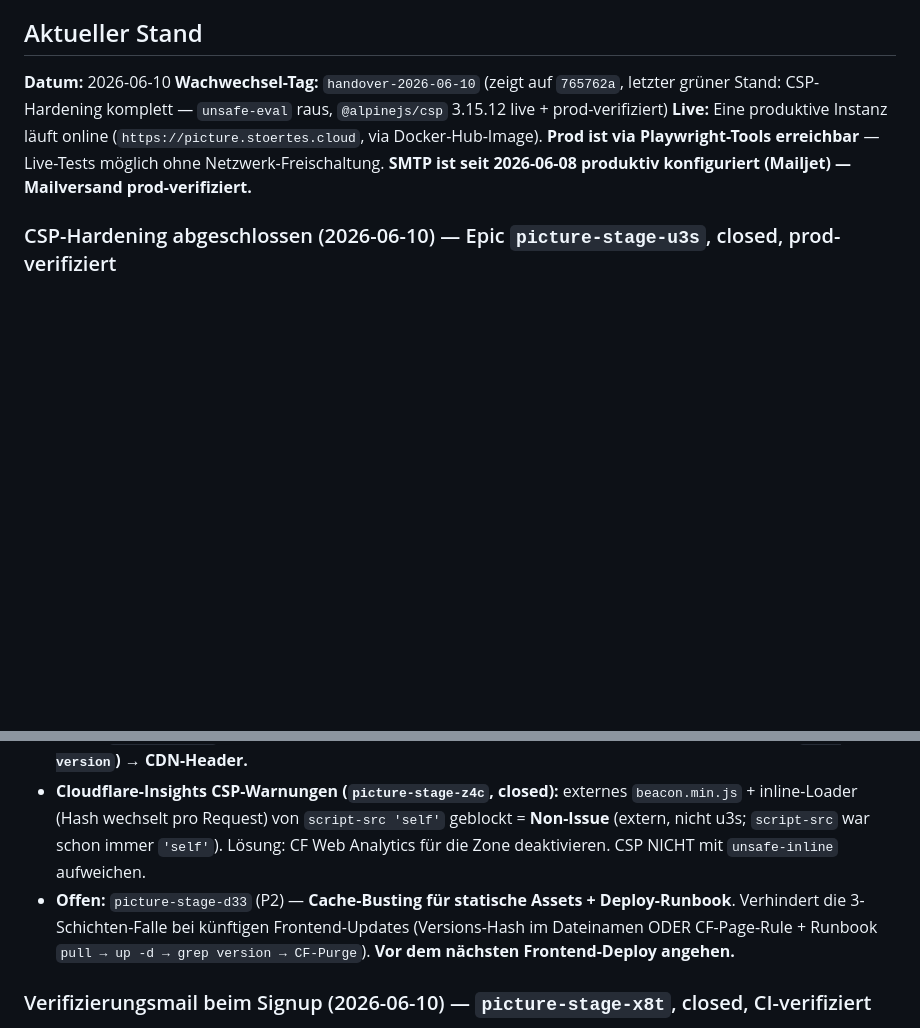
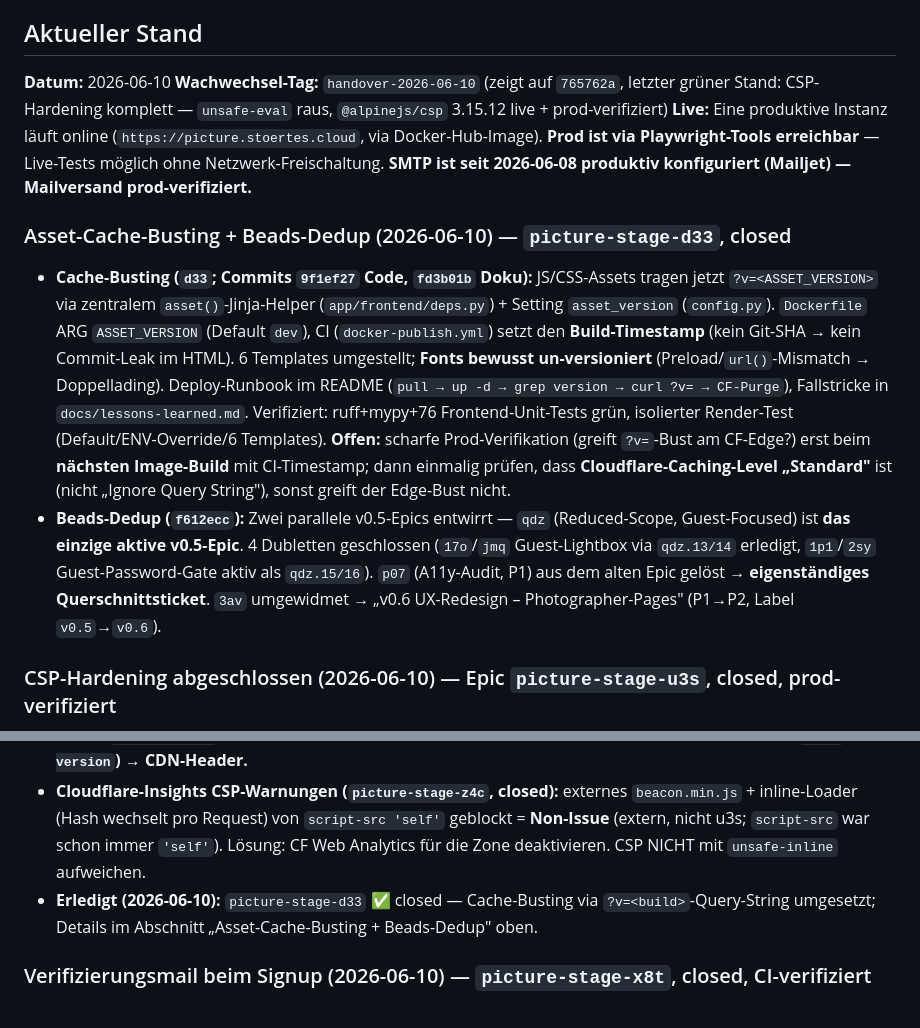
Before and after one commit to stoertebeker/picture-stage, a Markdown page: CLAUDE.md, 2 parts joined by grey strips. Drawn GitHub-style; blank space fills up the shorter version.

Commit message:
docs(handover): mark d33 done + record beads-dedup in Aktueller Stand
Co-Authored-By: Claude Opus 4.8 <noreply@anthropic.com>

```diff
--- a/CLAUDE.md
+++ b/CLAUDE.md
@@ -122,12 +122,16 @@ users, galleries, images, image_previews, selection_events (append-only), share_
 **Wachwechsel-Tag:** `handover-2026-06-10` (zeigt auf `765762a`, letzter grüner Stand: CSP-Hardening komplett — `unsafe-eval` raus, `@alpinejs/csp` 3.15.12 live + prod-verifiziert)
 **Live:** Eine produktive Instanz läuft online (`https://picture.stoertes.cloud`, via Docker-Hub-Image). **Prod ist via Playwright-Tools erreichbar** — Live-Tests möglich ohne Netzwerk-Freischaltung. **SMTP ist seit 2026-06-08 produktiv konfiguriert (Mailjet) — Mailversand prod-verifiziert.**
 
+### Asset-Cache-Busting + Beads-Dedup (2026-06-10) — `picture-stage-d33`, closed
+- **Cache-Busting (`d33`; Commits `9f1ef27` Code, `fd3b01b` Doku):** JS/CSS-Assets tragen jetzt `?v=<ASSET_VERSION>` via zentralem `asset()`-Jinja-Helper (`app/frontend/deps.py`) + Setting `asset_version` (`config.py`). `Dockerfile` ARG `ASSET_VERSION` (Default `dev`), CI (`docker-publish.yml`) setzt den **Build-Timestamp** (kein Git-SHA → kein Commit-Leak im HTML). 6 Templates umgestellt; **Fonts bewusst un-versioniert** (Preload/`url()`-Mismatch → Doppellading). Deploy-Runbook im README (`pull → up -d → grep version → curl ?v= → CF-Purge`), Fallstricke in `docs/lessons-learned.md`. Verifiziert: ruff+mypy+76 Frontend-Unit-Tests grün, isolierter Render-Test (Default/ENV-Override/6 Templates). **Offen:** scharfe Prod-Verifikation (greift `?v=`-Bust am CF-Edge?) erst beim **nächsten Image-Build** mit CI-Timestamp; dann einmalig prüfen, dass **Cloudflare-Caching-Level „Standard"** ist (nicht „Ignore Query String"), sonst greift der Edge-Bust nicht.
+- **Beads-Dedup (`f612ecc`):** Zwei parallele v0.5-Epics entwirrt — `qdz` (Reduced-Scope, Guest-Focused) ist **das einzige aktive v0.5-Epic**. 4 Dubletten geschlossen (`17o`/`jmq` Guest-Lightbox via `qdz.13/14` erledigt, `1p1`/`2sy` Guest-Password-Gate aktiv als `qdz.15/16`). `p07` (A11y-Audit, P1) aus dem alten Epic gelöst → **eigenständiges Querschnittsticket**. `3av` umgewidmet → „v0.6 UX-Redesign – Photographer-Pages" (P1→P2, Label `v0.5`→`v0.6`).
+
 ### CSP-Hardening abgeschlossen (2026-06-10) — Epic `picture-stage-u3s`, closed, prod-verifiziert
 - **`unsafe-eval` aus der CSP entfernt:** `script-src 'self'` (vorher `'self' 'unsafe-eval'`, `app/security/middleware.py`). Vendored Alpine-Build von Standard auf **`@alpinejs/csp` 3.15.12** umgestellt (evaluiert Expressions ohne `Function`-Konstruktor → kein `unsafe-eval` mehr nötig). Defense-in-Depth gegen XSS (CHANGELOG → Security).
 - **~20 Inline-Expressions migriert (u3s.1/4/5):** Globals (`document`/`localStorage`/`window`/`navigator`/`Math`) + Arrow-Functions + `$refs`/`$el`-DOM-Methoden raus aus Inline-Attributen → `Alpine.data()`-Komponenten (`langSwitcher`, `cookieBanner`, `auditFilter`, `shareUrl` + Methoden in `uploadZone`/`guestViewer`/`galleryManager`) + **delegierte `data-*`-Listener in `app.js`** (`data-open-dialog`/`data-close-dialog`/`data-backdrop-close`/`data-close-dialog-on-success`/`data-auto-open`). Modal-Macro (`_macros/modal.html`) entkoppelt von `$refs`. Läuft seit u3s.1 unter Standard-Build identisch (jeder Zwischenstand deploybar).
 - **Stolpersteine in `docs/lessons-learned.md`:** (1) `@alpinejs/csp` 3.14.8 hatte einen restriktiven Parser (nur Property-/Methoden-Zugriff, KEINE Ternäre/`{}`); erst **3.15+** versteht Ternäre/Arithmetik/Objekt-Literale — context7-Doku spiegelt `main`, NICHT die gepinnte Version (gegen `gh api .../ref=v<VERSION>` prüfen). (2) **3-Schichten-Cache-Falle:** GHA-Layer-Cache (ARG-Default-Change bustet ihn NICHT → Version **inline in die RUN/URL** pinnen), Origin-Image (`docker compose up -d` **ohne `pull`** läuft alt weiter), Cloudflare-Cache (statische Assets `max-age=14400` = 4h → purgen). **Diagnose von innen nach außen: Build-Log → Container (`grep version`) → CDN-Header.**
 - **Cloudflare-Insights CSP-Warnungen (`picture-stage-z4c`, closed):** externes `beacon.min.js` + inline-Loader (Hash wechselt pro Request) von `script-src 'self'` geblockt = **Non-Issue** (extern, nicht u3s; `script-src` war schon immer `'self'`). Lösung: CF Web Analytics für die Zone deaktivieren. CSP NICHT mit `unsafe-inline` aufweichen.
-- **Offen:** `picture-stage-d33` (P2) — **Cache-Busting für statische Assets + Deploy-Runbook**. Verhindert die 3-Schichten-Falle bei künftigen Frontend-Updates (Versions-Hash im Dateinamen ODER CF-Page-Rule + Runbook `pull → up -d → grep version → CF-Purge`). **Vor dem nächsten Frontend-Deploy angehen.**
+- **Erledigt (2026-06-10):** `picture-stage-d33` ✅ closed — Cache-Busting via `?v=<build>`-Query-String umgesetzt; Details im Abschnitt „Asset-Cache-Busting + Beads-Dedup" oben.
 
 ### Verifizierungsmail beim Signup (2026-06-10) — `picture-stage-x8t`, closed, CI-verifiziert
 - Beide Signup-Pfade (`app/auth/router.py` API + `app/frontend/auth.py` Web-Form) verschicken jetzt eine Verifizierungsmail mit Bestätigungslink. Neue config-freie `send_verification_email()` (`app/notifications/service.py`) nach dem `notify_admins_signup`-Muster: gated über Setting `SEND_VERIFICATION_EMAIL_ENABLED` (default true) + gesetztem `SMTP_HOST`, per-Empfänger try/except (Mail-Fehler bricht Signup nie ab). Link aus `APP_URL` (HTTPS), Token im Klartext in der Mail / SHA-256+Salt in DB. **Mail nur im echten Neu-Signup-Pfad → Account-Enumeration-Guard (`42q`) bleibt intakt.** Templates `verify_email.{html,txt}`. 9 Unit-Tests. (Hinweis: alter TODO-Marker referenzierte fälschlich das geschlossene `ebm.7` = Share-Link-System.)
```
